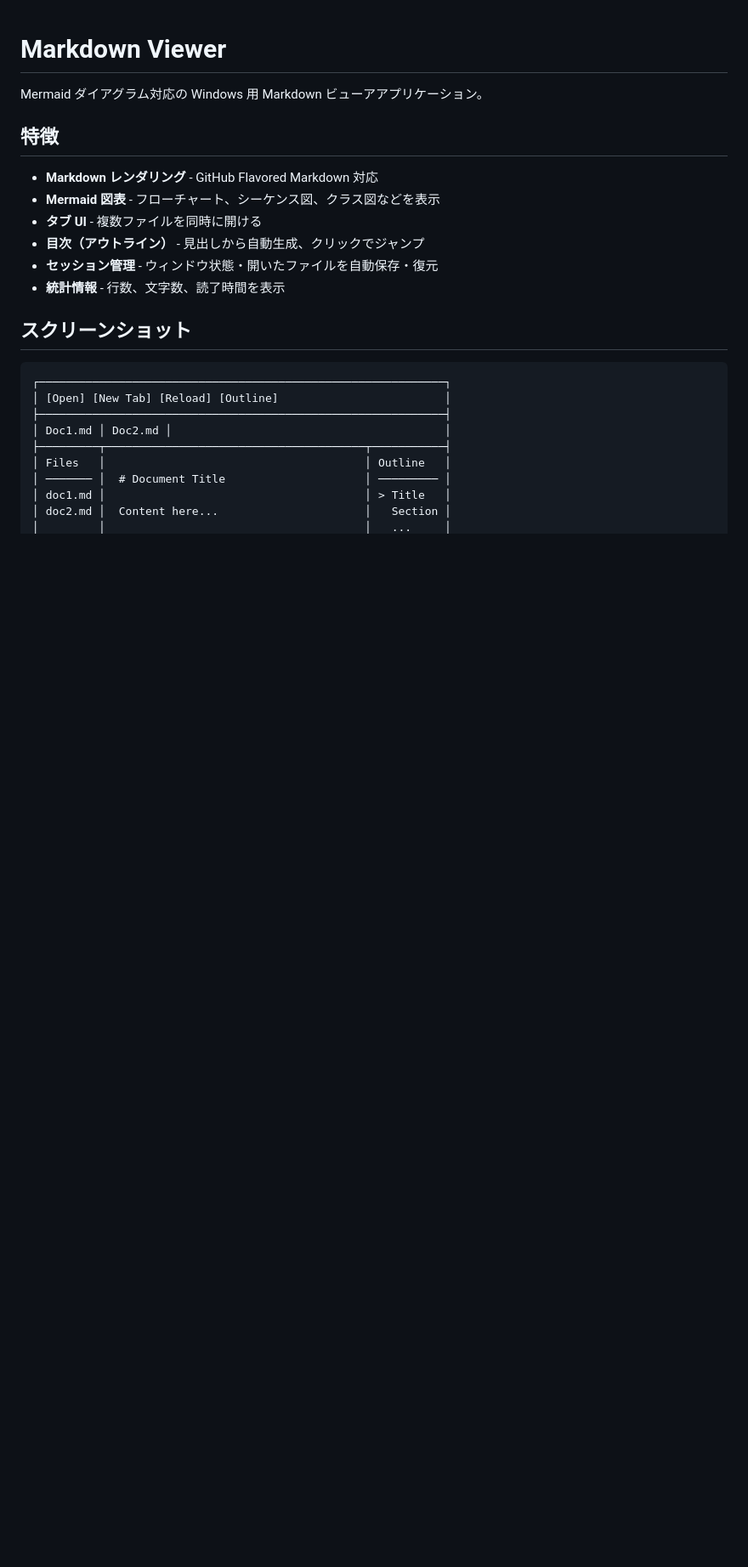
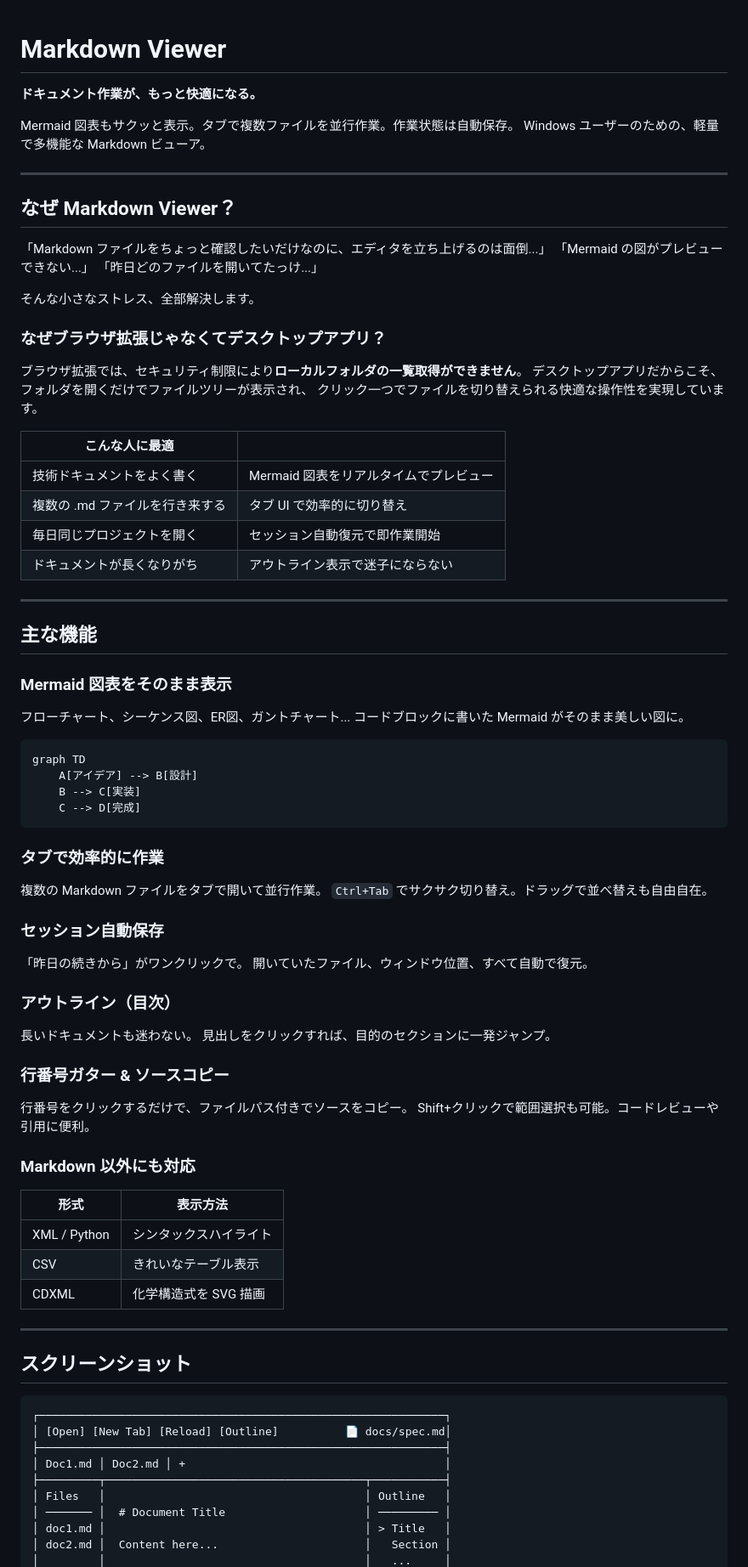
Before and after one commit to ishimori/markdown-viewer, a Markdown page: README.md, the part around one of its changes. Shown at 85% size. Drawn GitHub-style; blank space fills up the shorter version.

````diff
--- a/README.md
+++ b/README.md
@@ -1,23 +1,86 @@
 # Markdown Viewer
 
-Mermaid ダイアグラム対応の Windows 用 Markdown ビューアアプリケーション。
+**ドキュメント作業が、もっと快適になる。**
 
-## 特徴
+Mermaid 図表もサクッと表示。タブで複数ファイルを並行作業。作業状態は自動保存。
+Windows ユーザーのための、軽量で多機能な Markdown ビューア。
 
-- **Markdown レンダリング** - GitHub Flavored Markdown 対応
-- **Mermaid 図表** - フローチャート、シーケンス図、クラス図などを表示
-- **タブ UI** - 複数ファイルを同時に開ける
-- **目次（アウトライン）** - 見出しから自動生成、クリックでジャンプ
-- **セッション管理** - ウィンドウ状態・開いたファイルを自動保存・復元
-- **統計情報** - 行数、文字数、読了時間を表示
+---
+
+## なぜ Markdown Viewer？
+
+「Markdown ファイルをちょっと確認したいだけなのに、エディタを立ち上げるのは面倒...」
+「Mermaid の図がプレビューできない...」
+「昨日どのファイルを開いてたっけ...」
+
+そんな小さなストレス、全部解決します。
+
+### なぜブラウザ拡張じゃなくてデスクトップアプリ？
+
+ブラウザ拡張では、セキュリティ制限により**ローカルフォルダの一覧取得ができません**。
+デスクトップアプリだからこそ、フォルダを開くだけでファイルツリーが表示され、
+クリック一つでファイルを切り替えられる快適な操作性を実現しています。
+
+| こんな人に最適 | |
+|--------------|---|
+| 技術ドキュメントをよく書く | Mermaid 図表をリアルタイムでプレビュー |
+| 複数の .md ファイルを行き来する | タブ UI で効率的に切り替え |
+| 毎日同じプロジェクトを開く | セッション自動復元で即作業開始 |
+| ドキュメントが長くなりがち | アウトライン表示で迷子にならない |
+
+---
+
+## 主な機能
+
+### Mermaid 図表をそのまま表示
+
+フローチャート、シーケンス図、ER図、ガントチャート...
+コードブロックに書いた Mermaid がそのまま美しい図に。
+
+```
+graph TD
+    A[アイデア] --> B[設計]
+    B --> C[実装]
+    C --> D[完成]
+```
+
+### タブで効率的に作業
+
+複数の Markdown ファイルをタブで開いて並行作業。
+`Ctrl+Tab` でサクサク切り替え。ドラッグで並べ替えも自由自在。
+
+### セッション自動保存
+
+「昨日の続きから」がワンクリックで。
+開いていたファイル、ウィンドウ位置、すべて自動で復元。
+
+### アウトライン（目次）
+
+長いドキュメントも迷わない。
+見出しをクリックすれば、目的のセクションに一発ジャンプ。
+
+### 行番号ガター & ソースコピー
+
+行番号をクリックするだけで、ファイルパス付きでソースをコピー。
+Shift+クリックで範囲選択も可能。コードレビューや引用に便利。
+
+### Markdown 以外にも対応
+
+| 形式 | 表示方法 |
+|------|---------|
+| XML / Python | シンタックスハイライト |
+| CSV | きれいなテーブル表示 |
+| CDXML | 化学構造式を SVG 描画 |
+
+---
 
 ## スクリーンショット
 
 ```
 ┌─────────────────────────────────────────────────────────────┐
-│ [Open] [New Tab] [Reload] [Outline]                         │
+│ [Open] [New Tab] [Reload] [Outline]          📄 docs/spec.md│
 ├─────────────────────────────────────────────────────────────┤
-│ Doc1.md │ Doc2.md │                                         │
+│ Doc1.md │ Doc2.md │ +                                       │
 ├─────────┬───────────────────────────────────────┬───────────┤
 │ Files   │                                       │ Outline   │
 │ ─────── │  # Document Title                     │ ───────── │
````
Also changed, not shown: other parts of README.md (+52 -52 lines).
